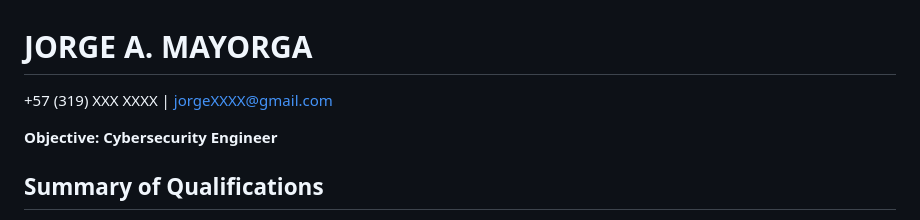
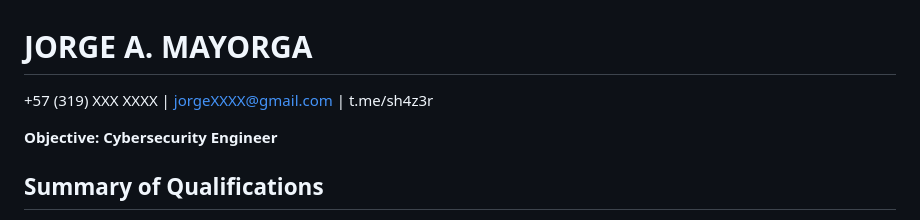
Before and after one commit to sh4z3r/sh4z3r.github.io, a Markdown page: JM_Resume_[EN]_11_sep_26.md, the part around the change. Drawn GitHub-style.

Commit message:
Update contact information in resume
Added Telegram contact information to the resume.

```diff
--- a/JM_Resume_[EN]_11_sep_26.md
+++ b/JM_Resume_[EN]_11_sep_26.md
@@ -1,6 +1,6 @@
 # JORGE A. MAYORGA
 
-+57 (319) XXX XXXX | jorgeXXXX@gmail.com
++57 (319) XXX XXXX | jorgeXXXX@gmail.com | t.me/sh4z3r
 
 **Objective: Cybersecurity Engineer**
 
```
